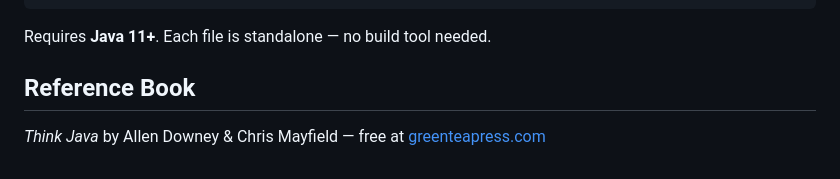
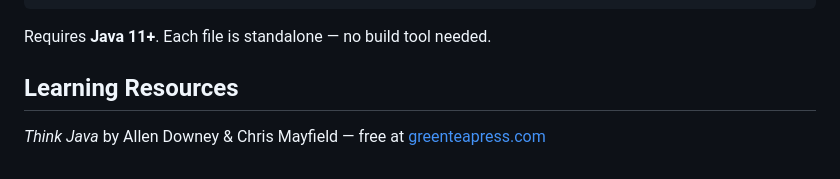
Before and after one commit to AhmedFaridElsheikh/teaching_materials, a Markdown page: CSE141-Java-for-Engineers/README.md, the part around the change. GitHub-like rendering.

Commit message:
Rename Reference Book to Learning Resources

```diff
--- a/CSE141-Java-for-Engineers/README.md
+++ b/CSE141-Java-for-Engineers/README.md
@@ -81,6 +81,6 @@ java RLCStepResponse
 
 Requires **Java 11+**. Each file is standalone — no build tool needed.
 
-## Reference Book
+## Learning Resources
 
 *Think Java* by Allen Downey & Chris Mayfield — free at [greenteapress.com](https://greenteapress.com/wp/think-java-2e/)
```
